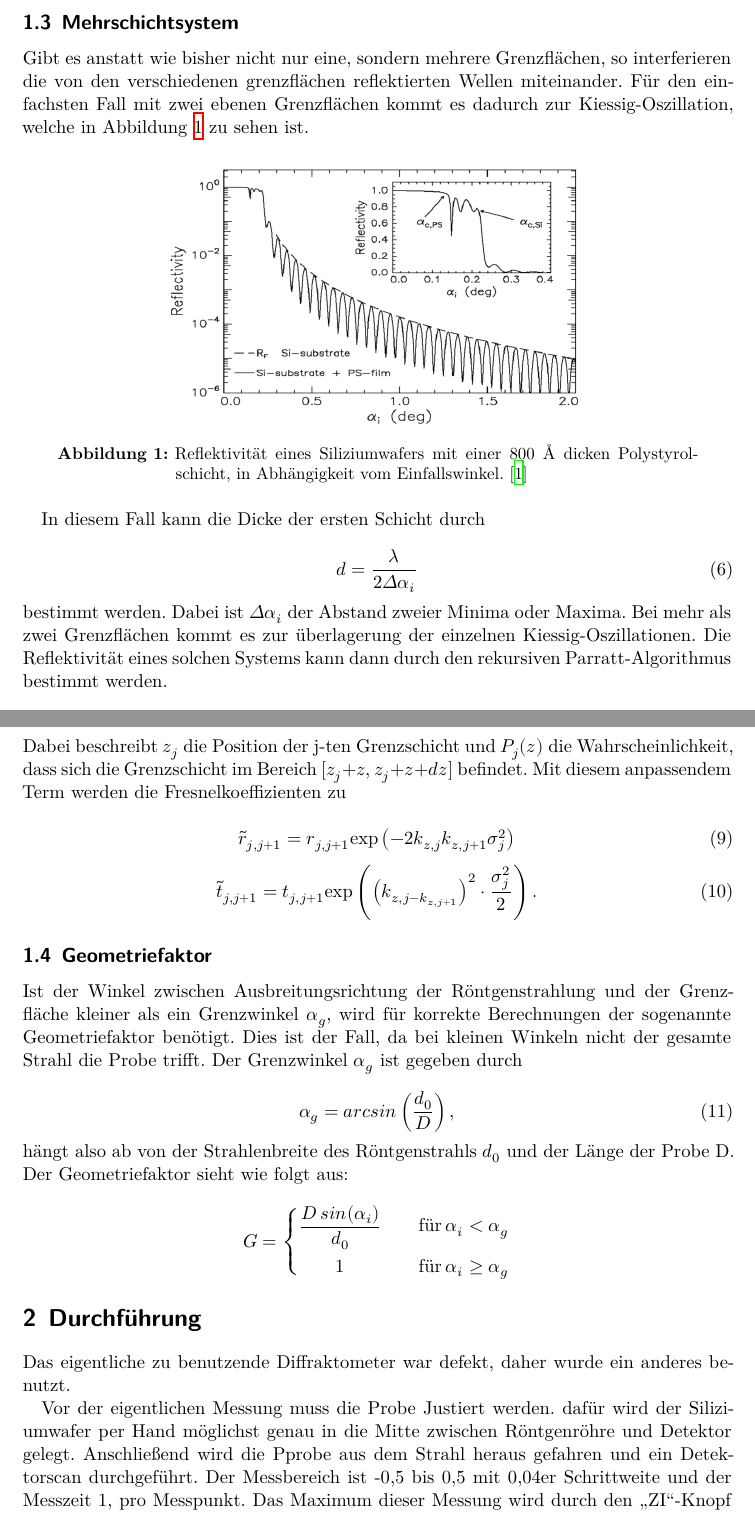
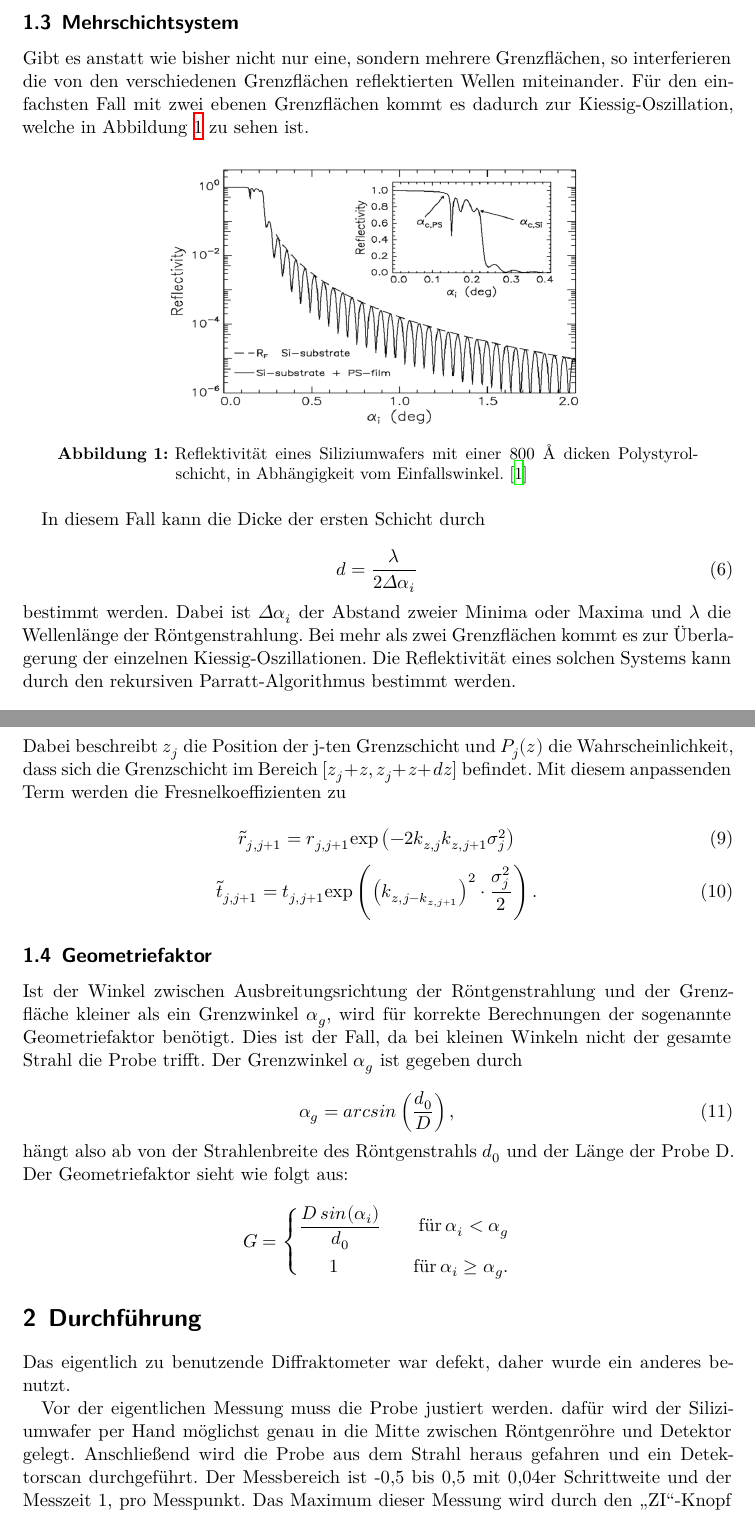
Before and after one commit to VorniV/FP, a LaTeX document (V44_Röntgenreflektometrie/main.tex, which reads V44_Röntgenreflektometrie/content/durchfuehrung.tex, V44_Röntgenreflektometrie/content/theorie.tex): two parts of pages 4 and 5 of 6, joined at a grey line, cut so that both start at the same text. Compiled offline with XeLaTeX.

Commit message:
Theorie korrektur gelesen

```diff
--- a/V44_Röntgenreflektometrie/content/durchfuehrung.tex
+++ b/V44_Röntgenreflektometrie/content/durchfuehrung.tex
@@ -1,10 +1,10 @@
 \section{Durchführung}
 \label{sec:Durchführung}
-Das eigentliche zu benutzende Diffraktometer war defekt, daher wurde ein anderes benutzt.
+Das eigentlich zu benutzende Diffraktometer war defekt, daher wurde ein anderes benutzt.
 
-Vor der eigentlichen Messung muss die Probe Justiert werden. dafür wird der Siliziumwafer per Hand möglichst genau in die Mitte
+Vor der eigentlichen Messung muss die Probe justiert werden. dafür wird der Siliziumwafer per Hand möglichst genau in die Mitte
 zwischen Röntgenröhre und Detektor gelegt.
-Anschließend wird die Pprobe aus dem Strahl heraus gefahren und ein Detektorscan durchgeführt.
+Anschließend wird die Probe aus dem Strahl heraus gefahren und ein Detektorscan durchgeführt.
 Der Messbereich ist -0,5 bis 0,5 mit 0,04er Schrittweite und der Messzeit 1, pro Messpunkt.
 Das Maximum dieser Messung wird durch den \glqq ZI\grqq{}-Knopf bestimmt und anschließend durch die Eingabe als neue Nulllage des Detektors festgelegt.\\
 
--- a/V44_Röntgenreflektometrie/content/theorie.tex
+++ b/V44_Röntgenreflektometrie/content/theorie.tex
@@ -61,9 +61,9 @@ In diesem Fall kann die Dicke der ersten Schicht durch
 \begin{equation}
     d = \frac{\lambda}{2 \Delta \alpha_i}
 \end{equation}
-bestimmt werden. Dabei ist $\Delta \alpha_i$ der Abstand zweier Minima oder Maxima.
-Bei mehr als zwei Grenzflächen kommt es zur überlagerung der einzelnen Kiessig-Oszillationen.
-Die Reflektivität eines solchen Systems kann dann durch den rekursiven Parratt-Algorithmus bestimmt werden.
+bestimmt werden. Dabei ist $\Delta \alpha_i$ der Abstand zweier Minima oder Maxima und $\lambda$ die Wellenlänge der Röntgenstrahlung.
+Bei mehr als zwei Grenzflächen kommt es zur Überlagerung der einzelnen Kiessig-Oszillationen.
+Die Reflektivität eines solchen Systems kann durch den rekursiven Parratt-Algorithmus bestimmt werden.
 
 \begin{equation}
     X_j = \frac{R_j}{T_j} = \text{exp}(-2i k_{z,j} z_j) \cdot \frac{r_{j,j+1} + X_{j+1} \text{exp}(2i k_{z,j+1} z_j) }{1 + r_{j,j+1} X_{j+1} \text{exp}(2i k_{z,j+1 z_j})}
@@ -72,13 +72,13 @@ Mit $z_j$ der j-ten Grenzschicht, $r_{j,j+1}$ die Fresnelreflektivität der j-te
 Zur Berechnung wird angenommen, dass die unterste Schicht und das Vakuum unendlich weit ausgedehnt sind. Dadurch wird die von der (N+1)-ten Schicht transmittierte
 Strahlung, nicht erneut reflektiert und es gilt $R_{N+1} = X_{N+1} = 0$.
 Dies ist der Startwert der Rekursion.
-Werden die Oberflächen der Schichten nun nichtmehr als glatt angenommen, wird die "root-mean-square"-Rauigkeit eingeführt:
+Werden die Oberflächen der Schichten nun nichtmehr als glatt angenommen, wird die \glqq root-mean-square\grqq{}-Rauigkeit eingeführt:
 
 \begin{equation}
     \sigma_j^2 = \int (z - z_j)^2 \: P_j(z) dz.
 \end{equation}
 Dabei beschreibt $z_j$ die Position der j-ten Grenzschicht und $P_j(z)$ die Wahrscheinlichkeit, dass sich die Grenzschicht im Bereich $[z_j + z, z_j + z + dz]$ befindet.
-Mit diesem anpassendem Term werden die Fresnelkoeffizienten zu
+Mit diesem anpassenden Term werden die Fresnelkoeffizienten zu
 
 \begin{equation}
     \tilde{r}_{j,j+1} = r_{j,j+1} \text{exp} \left(-2 k_{z,j} k_{z,j+1} \sigma_j^2\right)
@@ -103,7 +103,7 @@ Der Geometriefaktor sieht wie folgt aus:
     G = \left\{
         \begin{aligned}
             \frac{D \: sin(\alpha_i)}{d_0} \qquad \text{für} \: \alpha_i < \alpha_g \\
-            1 \qquad \qquad \text{für} \: \alpha_i \geq \alpha_g
+            1 \qquad \qquad \text{für} \: \alpha_i \geq \alpha_g.
         \end{aligned}
         \right
 \end{equation*}
--- a/V44_Röntgenreflektometrie/main.tex
+++ b/V44_Röntgenreflektometrie/main.tex
@@ -1,11 +1,11 @@
 \input{header.tex}
 
-\subject{VERSUCH NUMMER}
-\title{TITEL}
+\subject{V44}
+\title{Röntgenreflektometrie}
 \date{%
-  Durchführung: DATUM
+  Durchführung: 08.06.2022
   \hspace{3em}
-  Abgabe: DATUM
+  Abgabe: 15.06.2022
 }
 
 \begin{document}
```
Also changed, not shown: V44_Röntgenreflektometrie/content/durchfuehrung.tex (6 more changed lines), V44_Röntgenreflektometrie/content/theorie.tex (6 more changed lines).
